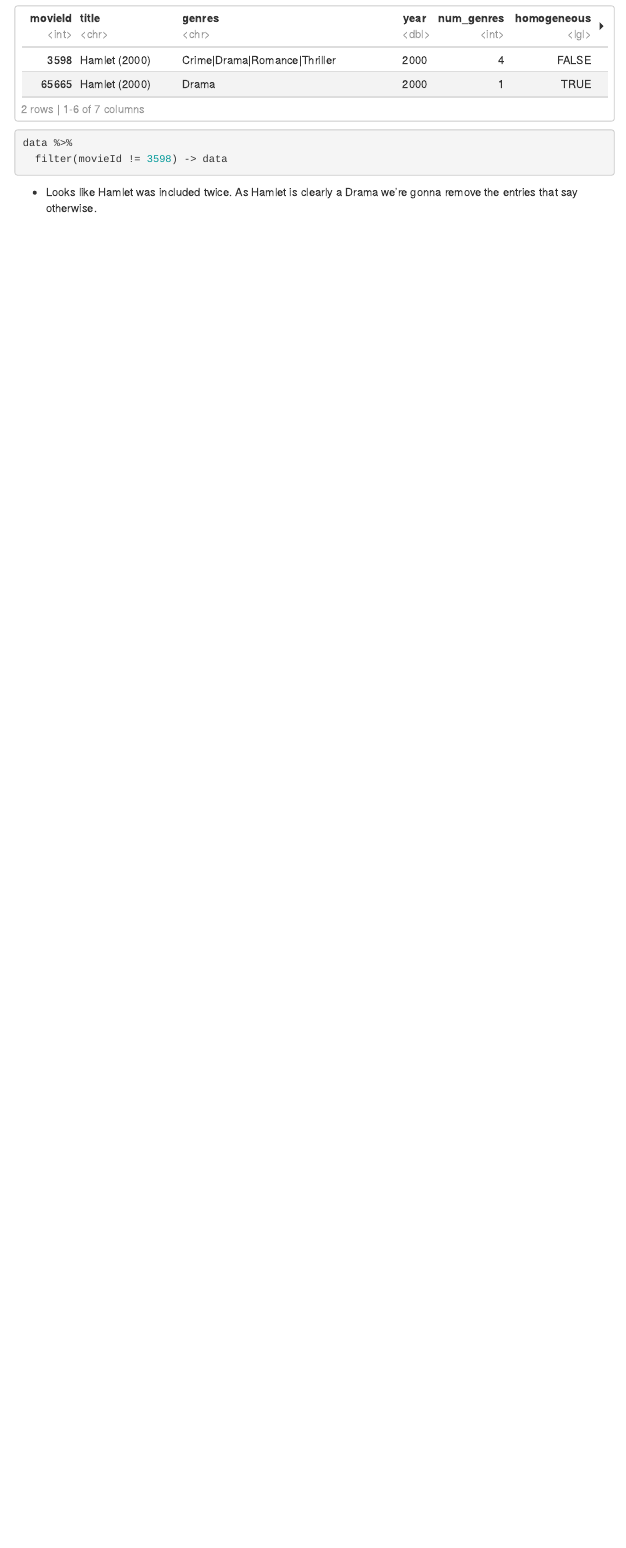
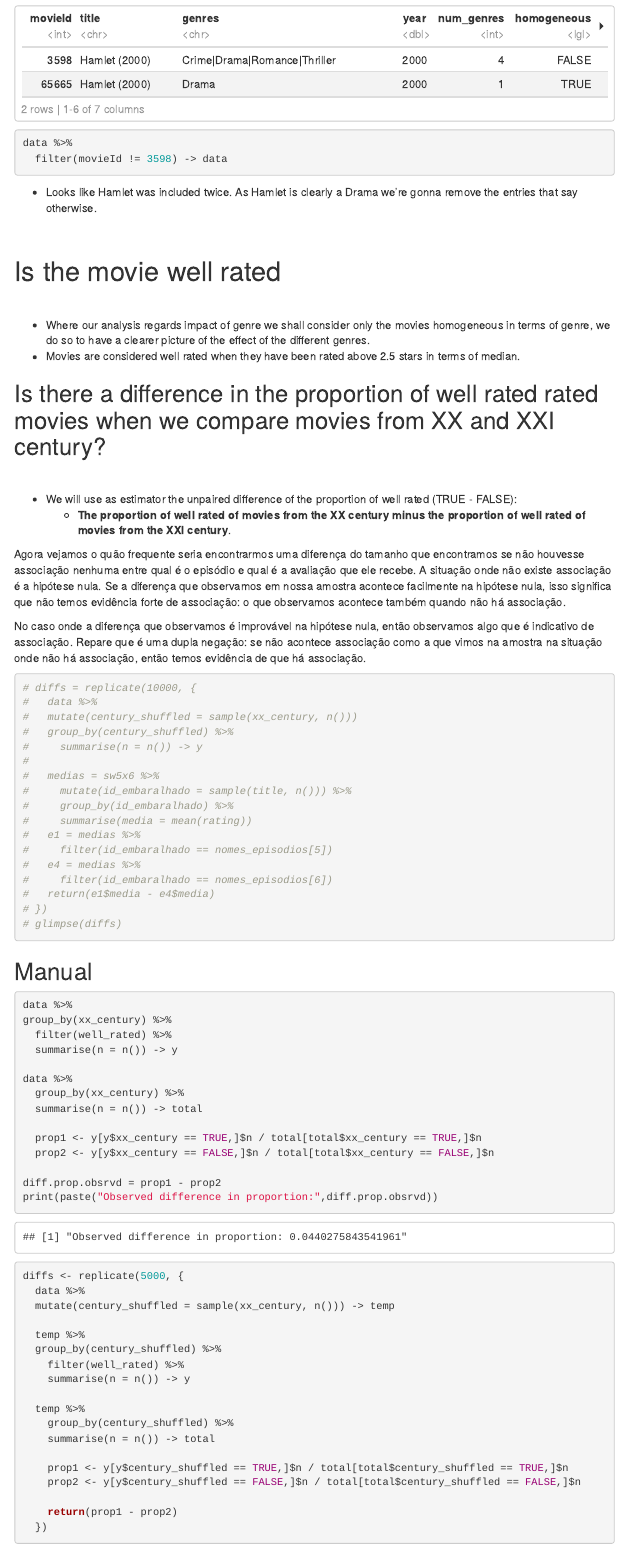
Before and after one commit to Benardi/movielens_analysis, an R Markdown document (notebooks/hypothesis_testing.Rmd): the page in a window 1100 px wide, from 1420 px down. Rendered offline with R 4.5, knitr and Pandoc, with nearby package versions; code that draws random numbers runs with fixed seeds of ours; some code elsewhere in the file could not run offline; menus at the side of the page are left out.

Commit message:
Add manual and resample permutation test

````diff
--- a/notebooks/hypothesis_testing.Rmd
+++ b/notebooks/hypothesis_testing.Rmd
@@ -80,3 +81,82 @@
 ```
 
 * Looks like Hamlet was included twice. As Hamlet is clearly a Drama we're gonna remove the entries that say otherwise.
+
+<br>
+
+# Is the movie well rated
+
+<br>
+
+* Where our analysis regards impact of genre we shall consider only the movies homogeneous in terms of genre, we do so to have a clearer picture of the effect of the different genres.
+* Movies are considered well rated when they have been rated above 2.5 stars in terms of median.
+
+## Is there a difference in the proportion of well rated rated movies when we compare movies from XX and XXI century?
+
+<br>
+
+* We will use as estimator the unpaired difference of the proportion of well rated (TRUE - FALSE):
+    + **The proportion of well rated of movies from the XX century minus the proportion of well rated of movies from the XXI century**.
+
+Agora vejamos o quão frequente seria encontrarmos uma diferença do tamanho que encontramos se não houvesse associação nenhuma entre qual é o episódio e qual é a avaliação que ele recebe. A situação onde não existe associação é a hipótese nula. Se a diferença que observamos em nossa amostra acontece facilmente na hipótese nula, isso significa que não temos evidência forte de associação: o que observamos acontece também quando não há associação.
+
+No caso onde a diferença que observamos é improvável na hipótese nula, então observamos algo que é indicativo de associação. Repare que é uma dupla negação: se não acontece associação como a que vimos na amostra na situação onde não há associação, então temos evidência de que há associação.
+
+```{r}
+# diffs = replicate(10000, {
+#   data %>%
+#   mutate(century_shuffled = sample(xx_century, n()))
+#   group_by(century_shuffled) %>%
+#     summarise(n = n()) -> y
+#
+#   medias = sw5x6 %>%
+#     mutate(id_embaralhado = sample(title, n())) %>%
+#     group_by(id_embaralhado) %>%
+#     summarise(media = mean(rating))
+#   e1 = medias %>%
+#     filter(id_embaralhado == nomes_episodios[5])
+#   e4 = medias %>%
+#     filter(id_embaralhado == nomes_episodios[6])
+#   return(e1$media - e4$media)
+# })
+# glimpse(diffs)
+```
+
+## Manual
+
+```{r}
+data %>%
+group_by(xx_century) %>%
+  filter(well_rated) %>%
+  summarise(n = n()) -> y
+
+data %>%
+  group_by(xx_century) %>%
+  summarise(n = n()) -> total
+
+  prop1 <- y[y$xx_century == TRUE,]$n / total[total$xx_century == TRUE,]$n
+  prop2 <- y[y$xx_century == FALSE,]$n / total[total$xx_century == FALSE,]$n
+
+diff.prop.obsrvd = prop1 - prop2
+print(paste("Observed difference in proportion:",diff.prop.obsrvd))
+```
+
+
+```{r}
+diffs <- replicate(5000, {
+  data %>%
+  mutate(century_shuffled = sample(xx_century, n())) -> temp
+
+  temp %>%
+  group_by(century_shuffled) %>%
+    filter(well_rated) %>%
+    summarise(n = n()) -> y
+
+  temp %>%
+    group_by(century_shuffled) %>%
+    summarise(n = n()) -> total
+
+    prop1 <- y[y$century_shuffled == TRUE,]$n / total[total$century_shuffled == TRUE,]$n
+    prop2 <- y[y$century_shuffled == FALSE,]$n / total[total$century_shuffled == FALSE,]$n
+
+    return(prop1 - prop2)
````
Also changed, not shown: notebooks/hypothesis_testing.nb.html, notebooks/hypothesis_testing.Rmd (39 more changed lines).
